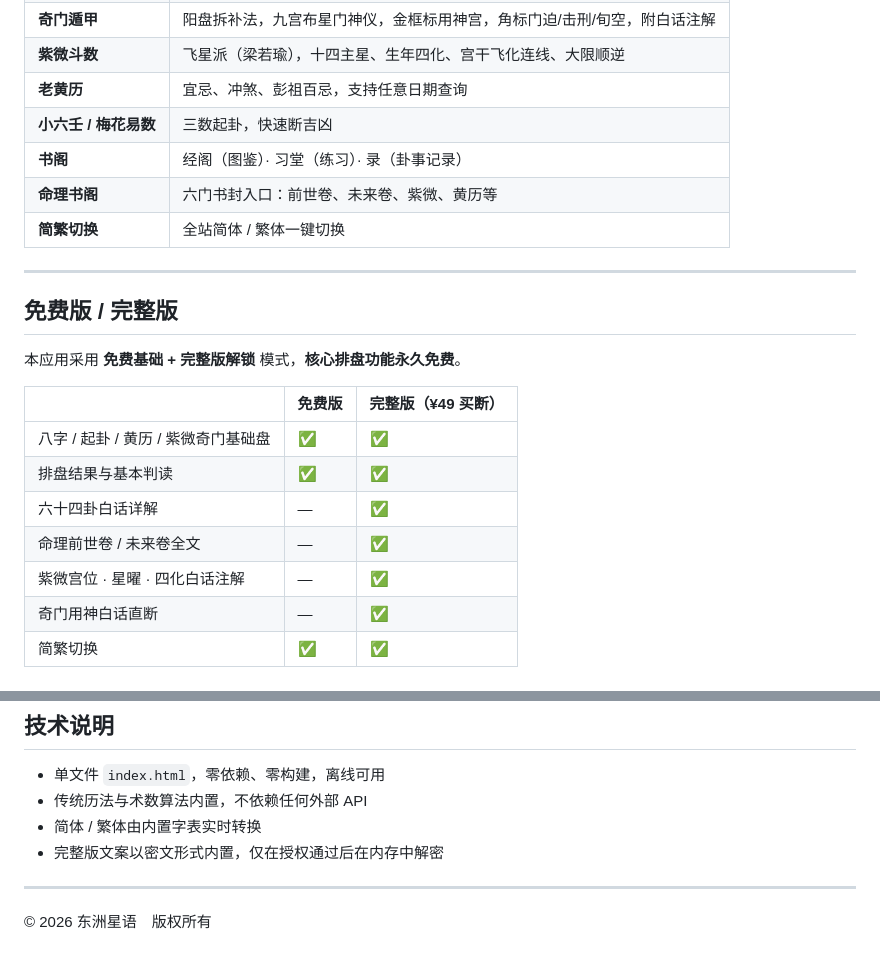
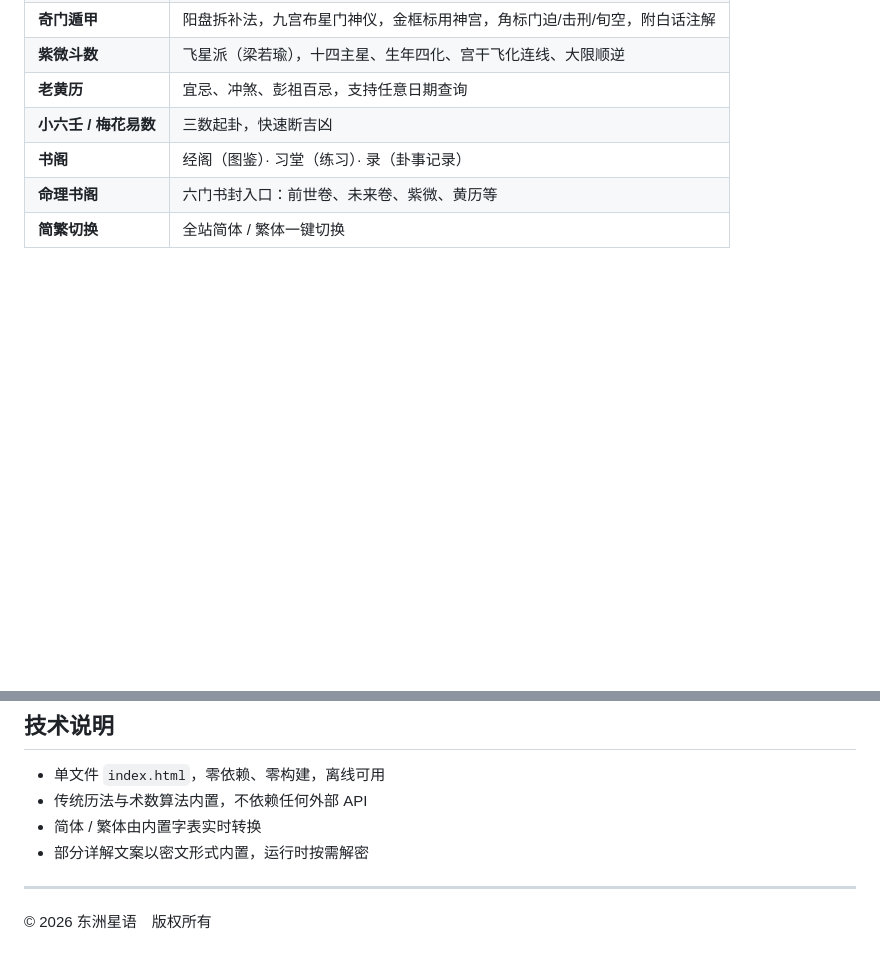
Before and after one commit to cande1980/zhouyi-divination, a Markdown page: README.md, 2 parts joined by grey strips. Rendered like a GitHub page; blank space fills up the shorter version.

```diff
--- a/README.md
+++ b/README.md
@@ -30,20 +30,3 @@
 | **书阁** | 经阁（图鉴）· 习堂（练习）· 录（卦事记录） |
 | **命理书阁** | 六门书封入口：前世卷、未来卷、紫微、黄历等 |
 | **简繁切换** | 全站简体 / 繁体一键切换 |
-
----
-
-## 免费版 / 完整版
-
-本应用采用 **免费基础 + 完整版解锁** 模式，**核心排盘功能永久免费**。
-
-| | 免费版 | 完整版（¥49 买断） |
-|---|---|---|
-| 八字 / 起卦 / 黄历 / 紫微奇门基础盘 | ✅ | ✅ |
-| 排盘结果与基本判读 | ✅ | ✅ |
-| 六十四卦白话详解 | — | ✅ |
-| 命理前世卷 / 未来卷全文 | — | ✅ |
-| 紫微宫位 · 星曜 · 四化白话注解 | — | ✅ |
-| 奇门用神白话直断 | — | ✅ |
-| 简繁切换 | ✅ | ✅ |
-
@@ -113,7 +68,7 @@
 - 单文件 `index.html`，零依赖、零构建，离线可用
 - 传统历法与术数算法内置，不依赖任何外部 API
 - 简体 / 繁体由内置字表实时转换
-- 完整版文案以密文形式内置，仅在授权通过后在内存中解密
+- 部分详解文案以密文形式内置，运行时按需解密
 
 ---
 
```
Also changed, not shown: other parts of README.md (+0 -28 lines).
